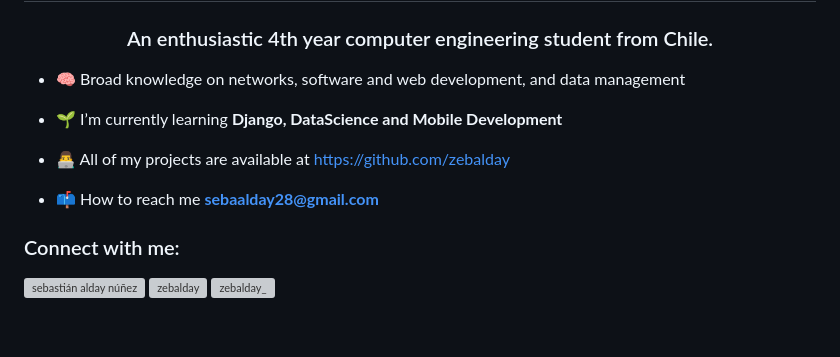
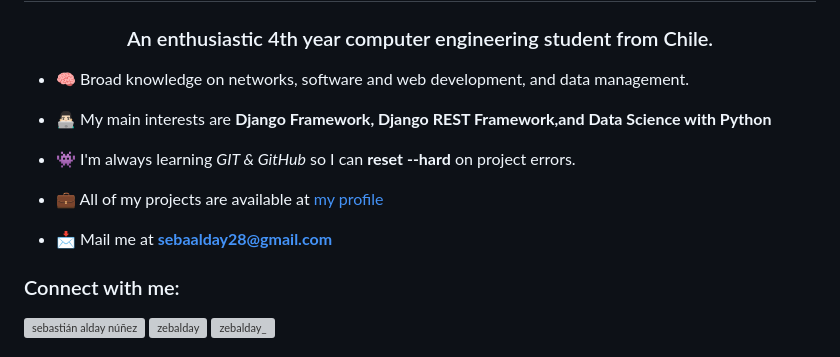
Before and after one commit to zebalday/zebalday, a Markdown page: README.md, the part around the change. Drawn GitHub-style; blank space fills up the shorter version; grey boxes are pictures that could not be loaded.

Commit message:
Profile Readme Update.
Simple update of profile description.

```diff
--- a/README.md
+++ b/README.md
@@ -1,13 +1,15 @@
 <h1 align="center">Hi 👋, I'm Sebastián</h1>
 <h3 align="center">An enthusiastic 4th year computer engineering student from Chile.</h3>
 
-- 🧠 Broad knowledge on networks, software and web development, and data management
+- 🧠 Broad knowledge on networks, software and web development, and data management.
 
-- 🌱 I’m currently learning **Django, DataScience and Mobile Development**
+- 👨🏻‍💻 My main interests are **Django Framework, Django REST Framework,and Data Science with Python**
 
-- 👨‍💻 All of my projects are available at [https://github.com/zebalday](https://github.com/zebalday)
+- 👾 I'm always learning *GIT & GitHub* so I can **reset --hard** on project errors.
 
-- 📫 How to reach me **sebaalday28@gmail.com**
+- 💼 All of my projects are available at [my profile](https://github.com/zebalday)
+
+- 📩 Mail me at  **sebaalday28@gmail.com**
 
 <h3 align="left">Connect with me:</h3>
 <p align="left">
```
